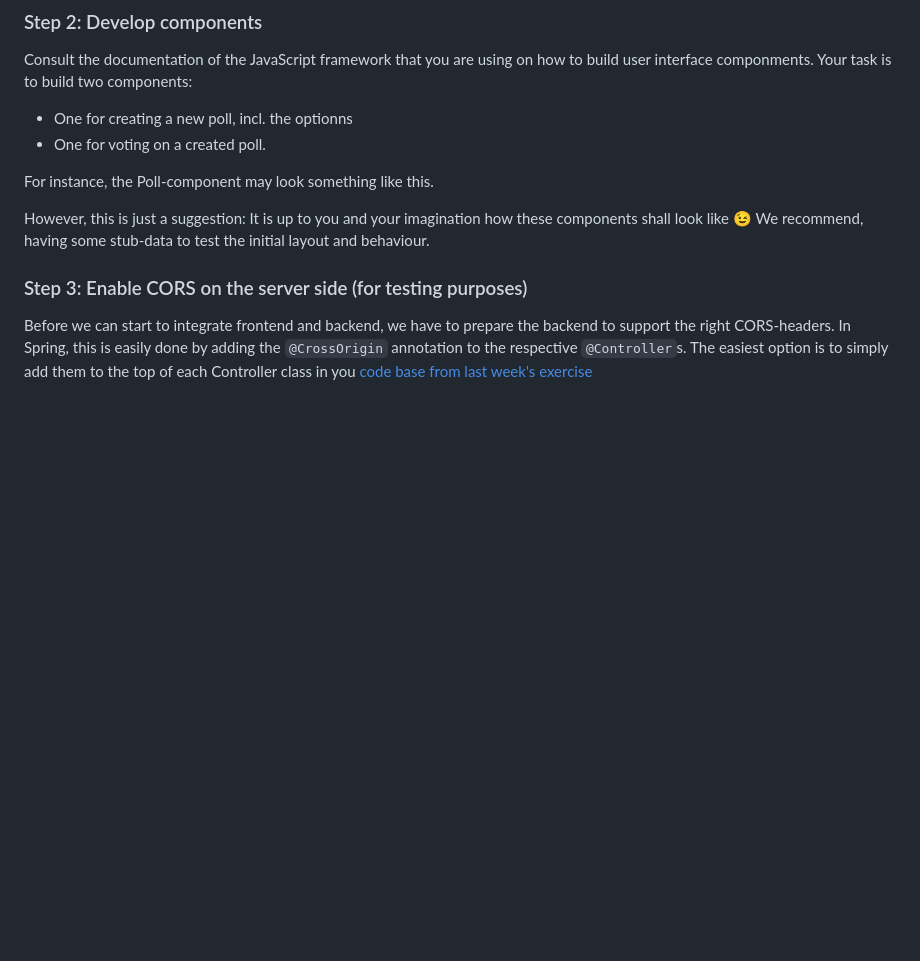
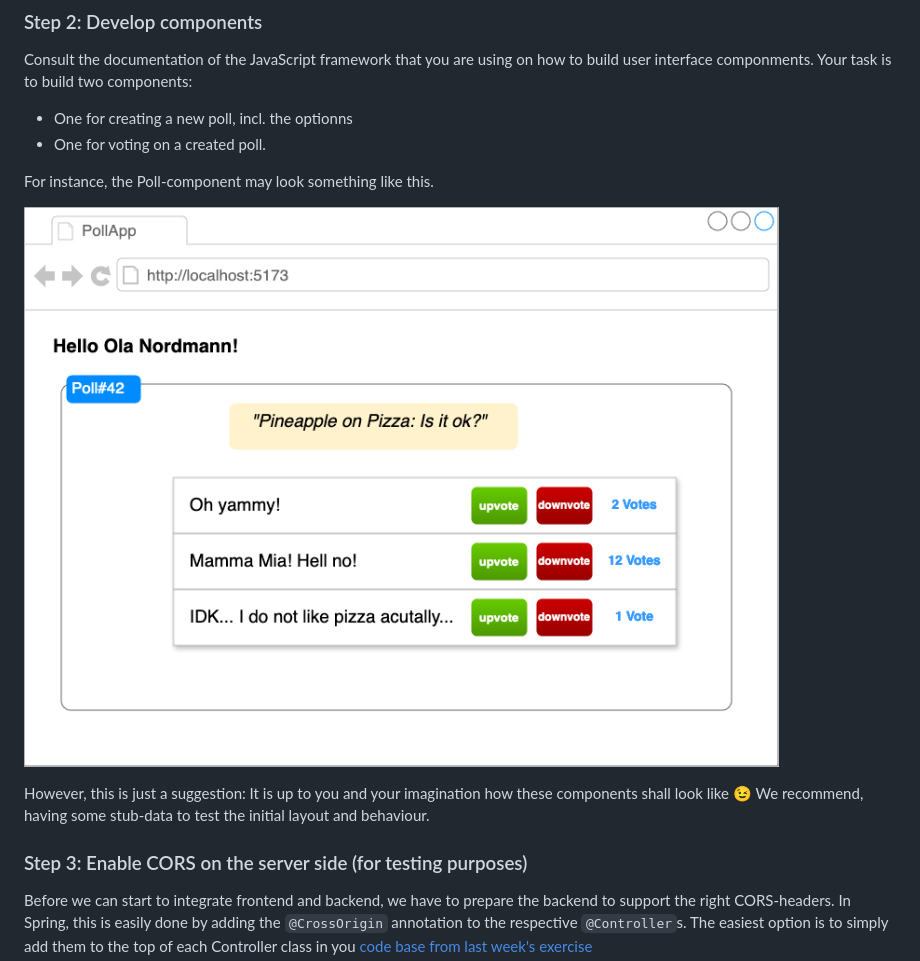
Before and after one commit to selabhvl/dat250public, a Markdown page: expassignments/expass3.md, the part around the change. GitHub-like rendering; pictures changed too: expassignments/pictures/mockup.png (added); blank space fills up the shorter version.

Commit message:
adding code mockup

```diff
--- a/expassignments/expass3.md
+++ b/expassignments/expass3.md
@@ -60,6 +60,8 @@ Your task is to build two components:
 - One for voting on a created poll.
 
 For instance, the Poll-component may look something like this.
+
+![UI Mockup](./pictures/mockup.png)
 
 However, this is just a suggestion: It is up to you and your imagination how these components shall look like :wink:
 We recommend, having some stub-data to test the initial layout and behaviour.
```
